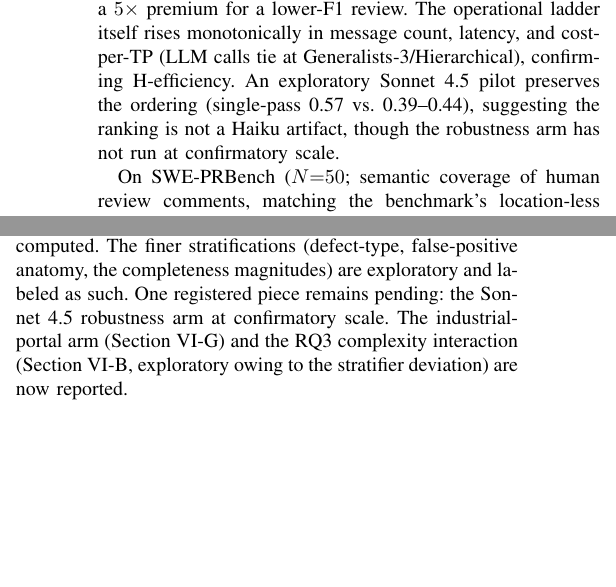
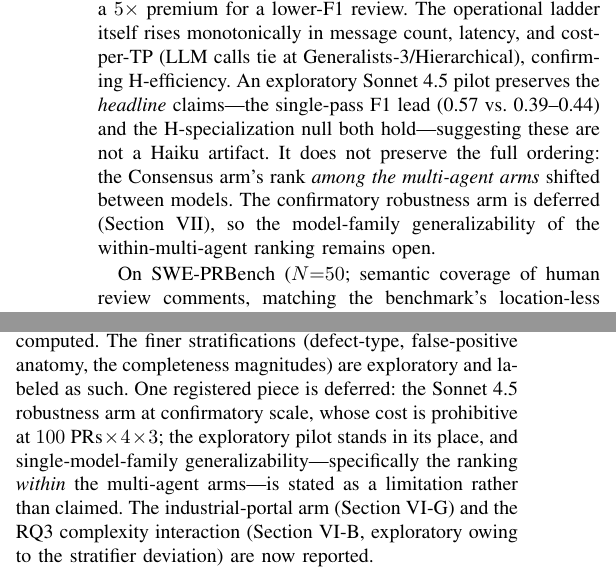
Before and after one commit to SharonHuang77/rap-review-research, a LaTeX paper (docs/paper/capstone_week11_full.tex): two parts of the columns of pages 6 and 8 of 9, joined at a grey line, cut so that both start at the same text, the shorter picture padded with empty space. Compiled offline with pdfLaTeX.

Commit message:
docs(paper): defer Sonnet-4.5 robustness arm; state the pilot precisely
The paper claimed the Sonnet pilot 'preserves the ordering', but the
pre-registration records that the Consensus arm's rank AMONG the multi-agent
arms shifted. Corrected: the pilot preserves the headline claims (single-pass
F1 lead, H-specialization null) but not the within-multi-agent ranking. Reframe
the arm as deliberately deferred with single-model-family generalizability
stated as a limitation. Add missing sec:threats label; all 12 cross-refs resolve.

Co-Authored-By: Claude Opus 4.8 (1M context) <noreply@anthropic.com>

```diff
--- a/docs/paper/capstone_week11_full.tex
+++ b/docs/paper/capstone_week11_full.tex
@@ -557,9 +557,12 @@ Agentless and 1.76 under Consensus (pooled, 80-PR subset)---a $5\times$
 premium for a lower-F1 review. The operational ladder itself rises
 monotonically in message count, latency, and cost-per-TP (LLM calls tie at
 Generalists-3/Hierarchical), confirming H-efficiency. An exploratory Sonnet~4.5 pilot preserves
-the ordering (single-pass 0.57 vs.\ 0.39--0.44), suggesting the ranking is
-not a Haiku artifact, though the robustness arm has not run at
-confirmatory scale.
+the \emph{headline} claims---the single-pass F1 lead (0.57 vs.\ 0.39--0.44) and
+the H-specialization null both hold---suggesting these are not a Haiku artifact.
+It does not preserve the full ordering: the Consensus arm's rank \emph{among the
+multi-agent arms} shifted between models. The confirmatory robustness arm is
+deferred (Section~\ref{sec:threats}), so the model-family generalizability of
+the within-multi-agent ranking remains open.
 
 On SWE-PRBench ($N{=}50$; semantic coverage of human review comments,
 matching the benchmark's location-less methodology) the same shape
@@ -842,8 +846,12 @@ paired non-parametric tests, effect sizes with CIs, and Holm correction
 within families; the full secondary family will be jointly corrected once
 every registered secondary is computed. The finer stratifications
 (defect-type, false-positive anatomy, the completeness magnitudes) are
-exploratory and labeled as such. One registered piece remains pending:
-the Sonnet~4.5 robustness arm at confirmatory scale. The industrial-portal arm
+exploratory and labeled as such. One registered piece is deferred:
+the Sonnet~4.5 robustness arm at confirmatory scale, whose cost is prohibitive
+at $100\ \text{PRs} \times 4 \times 3$; the exploratory pilot stands in its
+place, and single-model-family generalizability---specifically the ranking
+\emph{within} the multi-agent arms---is stated as a limitation rather than
+claimed. The industrial-portal arm
 (Section~\ref{sec:industrial}) and the RQ3 complexity interaction
 (Section~\ref{sec:rq3}, exploratory owing to the stratifier deviation) are now
 reported.
```
Also changed, not shown: docs/paper/capstone_week11_full.tex (1 more changed lines).
